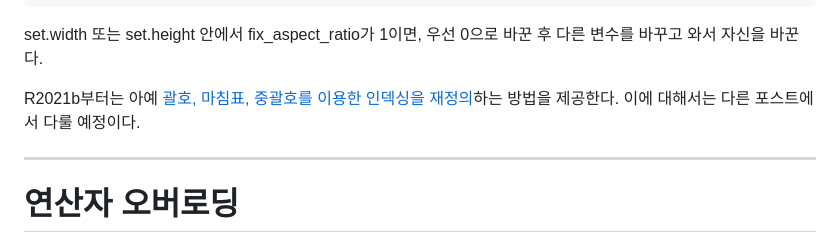
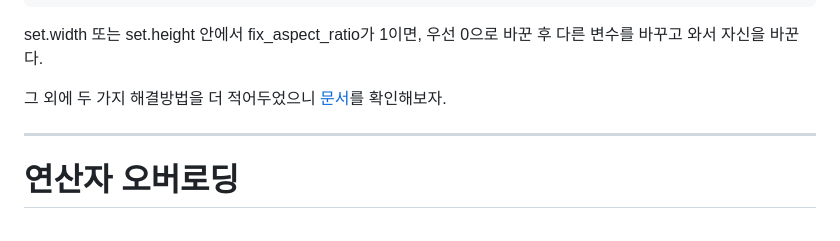
Before and after one commit to keizikang/lazymatlab, a Markdown page: class_tutorial_tips/readme.md, the part around the change. Drawn GitHub-style.

```diff
--- a/class_tutorial_tips/readme.md
+++ b/class_tutorial_tips/readme.md
@@ -932,7 +932,7 @@ a =
 
 set.width 또는 set.height 안에서 fix_aspect_ratio가 1이면, 우선 0으로 바꾼 후 다른 변수를 바꾸고 와서 자신을 바꾼다.
 
-R2021b부터는 아예 [괄호, 마침표, 중괄호를 이용한 인덱싱을 재정의](https://www.mathworks.com/help/matlab/customize-object-indexing.html)하는 방법을 제공한다. 이에 대해서는 다른 포스트에서 다룰 예정이다.
+그 외에 두 가지 해결방법을 더 적어두었으니 [문서](https://github.com/keizikang/lazymatlab/tree/master/class_tutorial_tips/how_to_solve_mutually_modifying_properties_problem)를 확인해보자.
 
 
 ---
```
